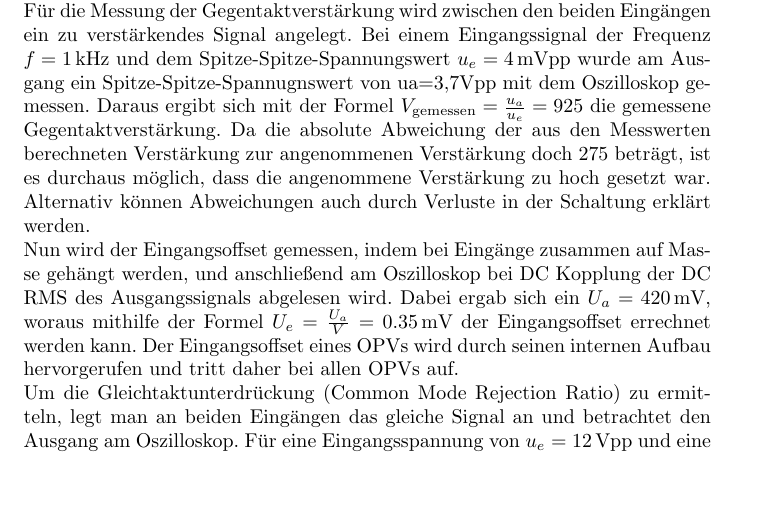
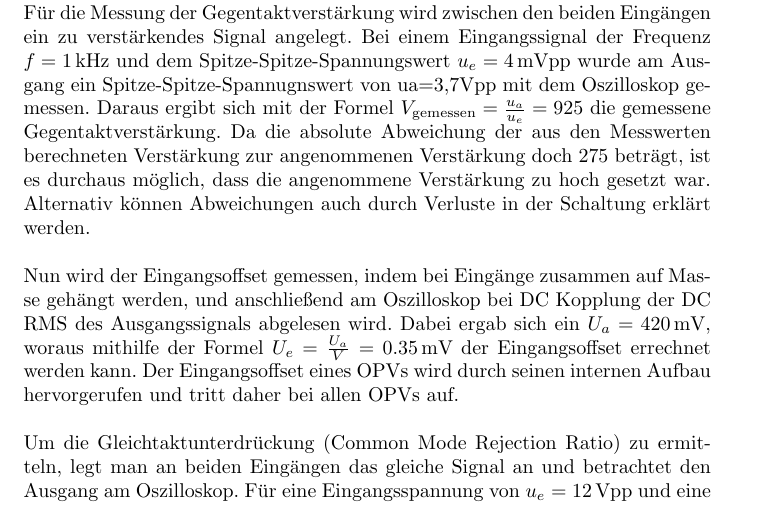
Before and after one commit to OskarFuernhammer/messtechnik_lu, a LaTeX document (document.tex, which reads tex/3_bruecken.tex): part of page 16 of 27, cut so that both start at the same text, the shorter picture padded with empty space. Compiled offline with pdfLaTeX.

Commit message:
minor formatting changes

```diff
--- a/tex/3_bruecken.tex
+++ b/tex/3_bruecken.tex
@@ -149,8 +149,8 @@ Bei dieser Messung ist es uns jedoch nicht gelungen, die Brücke vollständig ab
 \subsection{Subtrahierverstärker}
 \label{sec:subtrahier}
 Es sollen durch diese Messungen sämtliche Eigenschaften eines Subtrahierverstärkers in einer Halbbrücke bestimmt werden. Dazu mussten zu Beginn alle Widerstände gewählt werden, wobei für eine angenommene Gegentaktverstärkung von $V=1200$ die Widerstände $R_1=R_3=100\Omega$ und $R_2=R_4=120k\Omega$ gewählt. \\
-Für die Messung der Gegentaktverstärkung wird zwischen den beiden Eingängen ein zu verstärkendes Signal angelegt. Bei einem Eingangssignal der Frequenz $f=1\,$kHz und dem Spitze-Spitze-Spannungswert $u_e=4\,$mVpp wurde am Ausgang ein Spitze-Spitze-Spannugnswert von ua=3,7Vpp mit dem Oszilloskop gemessen. Daraus ergibt sich mit der Formel $V_\text{gemessen}=\frac{u_a}{u_e}=925$ die gemessene Gegentaktverstärkung. Da die absolute Abweichung der aus den Messwerten berechneten Verstärkung zur angenommenen Verstärkung doch 275 beträgt, ist es durchaus möglich, dass die angenommene Verstärkung zu hoch gesetzt war. Alternativ können Abweichungen auch durch Verluste in der Schaltung erklärt werden. \\
-Nun wird der Eingangsoffset gemessen, indem bei Eingänge zusammen auf Masse gehängt werden, und anschließend am Oszilloskop bei DC Kopplung der DC RMS des Ausgangssignals abgelesen wird. Dabei ergab sich ein $U_a=420\,$mV, woraus mithilfe der Formel $U_e=\frac{U_a}{V}=0.35\,$mV der Eingangsoffset errechnet werden kann. Der Eingangsoffset eines OPVs wird durch seinen internen Aufbau hervorgerufen und tritt daher bei allen OPVs auf. \\
+Für die Messung der Gegentaktverstärkung wird zwischen den beiden Eingängen ein zu verstärkendes Signal angelegt. Bei einem Eingangssignal der Frequenz $f=1\,$kHz und dem Spitze-Spitze-Spannungswert $u_e=4\,$mVpp wurde am Ausgang ein Spitze-Spitze-Spannugnswert von ua=3,7Vpp mit dem Oszilloskop gemessen. Daraus ergibt sich mit der Formel $V_\text{gemessen}=\frac{u_a}{u_e}=925$ die gemessene Gegentaktverstärkung. Da die absolute Abweichung der aus den Messwerten berechneten Verstärkung zur angenommenen Verstärkung doch 275 beträgt, ist es durchaus möglich, dass die angenommene Verstärkung zu hoch gesetzt war. Alternativ können Abweichungen auch durch Verluste in der Schaltung erklärt werden. \\ \\
+Nun wird der Eingangsoffset gemessen, indem bei Eingänge zusammen auf Masse gehängt werden, und anschließend am Oszilloskop bei DC Kopplung der DC RMS des Ausgangssignals abgelesen wird. Dabei ergab sich ein $U_a=420\,$mV, woraus mithilfe der Formel $U_e=\frac{U_a}{V}=0.35\,$mV der Eingangsoffset errechnet werden kann. Der Eingangsoffset eines OPVs wird durch seinen internen Aufbau hervorgerufen und tritt daher bei allen OPVs auf. \\ \\
 Um die Gleichtaktunterdrückung (Common Mode Rejection Ratio) zu ermitteln, legt man an beiden Eingängen das gleiche Signal an und betrachtet den Ausgang am Oszilloskop. Für eine Eingangsspannung von $u_e=12\,$Vpp und eine Frequenz von $f=100\,$Hz wurde am Ausgang $u_a=160\,$mVpp gemessen. Daraus ergibt sich mit der Formel
 \begin{equation}
 	A=\frac{u_a}{u_e}=\num{13.33e-3}
```
Also changed, not shown: document.pdf.
